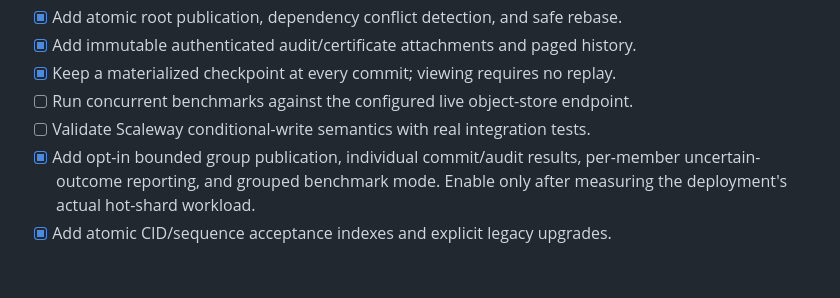
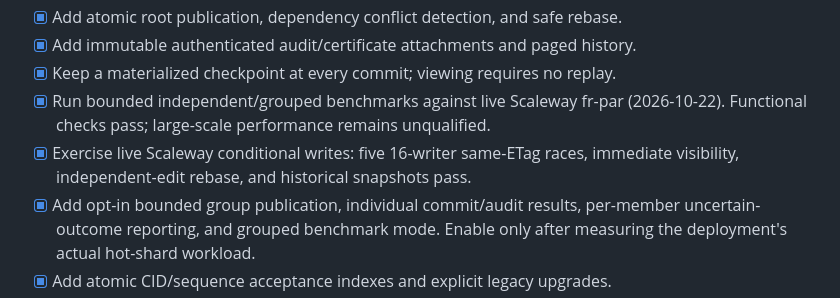
Before and after one commit to ngrislain/ergo, a Markdown page: TODO.md, the part around the change. Rendered like a GitHub page; blank space fills up the shorter version.

```diff
--- a/TODO.md
+++ b/TODO.md
@@ -97,8 +97,10 @@ the limits and paging work below concern individual operations and indexes.
 - [x] Add atomic root publication, dependency conflict detection, and safe rebase.
 - [x] Add immutable authenticated audit/certificate attachments and paged history.
 - [x] Keep a materialized checkpoint at every commit; viewing requires no replay.
-- [ ] Run concurrent benchmarks against the configured live object-store endpoint.
-- [ ] Validate Scaleway conditional-write semantics with real integration tests.
+- [x] Run bounded independent/grouped benchmarks against live Scaleway fr-par
+  (2026-10-22). Functional checks pass; large-scale performance remains unqualified.
+- [x] Exercise live Scaleway conditional writes: five 16-writer same-ETag races,
+  immediate visibility, independent-edit rebase, and historical snapshots pass.
 - [x] Add opt-in bounded group publication, individual commit/audit results,
   per-member uncertain-outcome reporting, and grouped benchmark mode. Enable only
   after measuring the deployment's actual hot-shard workload.
```
Also changed, not shown: docs/storage-operations.md (+37 -0 lines).
